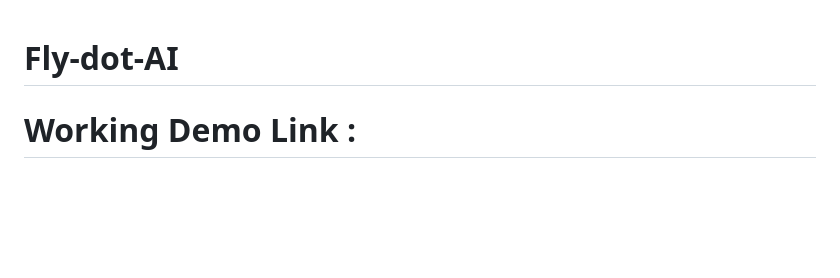
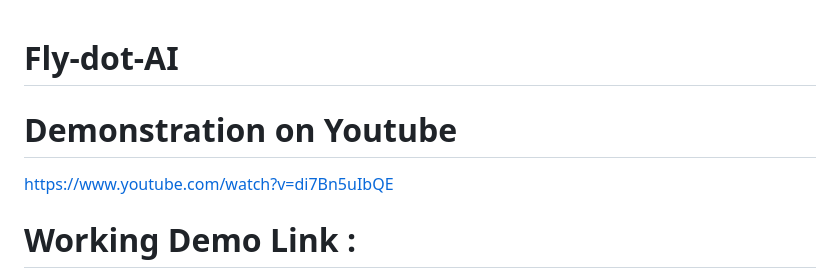
Before and after one commit to aaniksahaa/Fly-dot-AI, a Markdown page: README.md, the part around the change. Drawn GitHub-style; blank space fills up the shorter version.

```diff
--- a/README.md
+++ b/README.md
@@ -1,4 +1,7 @@
 # Fly-dot-AI
+# Demonstration on Youtube
+
+https://www.youtube.com/watch?v=di7Bn5uIbQE
 
 # Working Demo Link :
 
```
